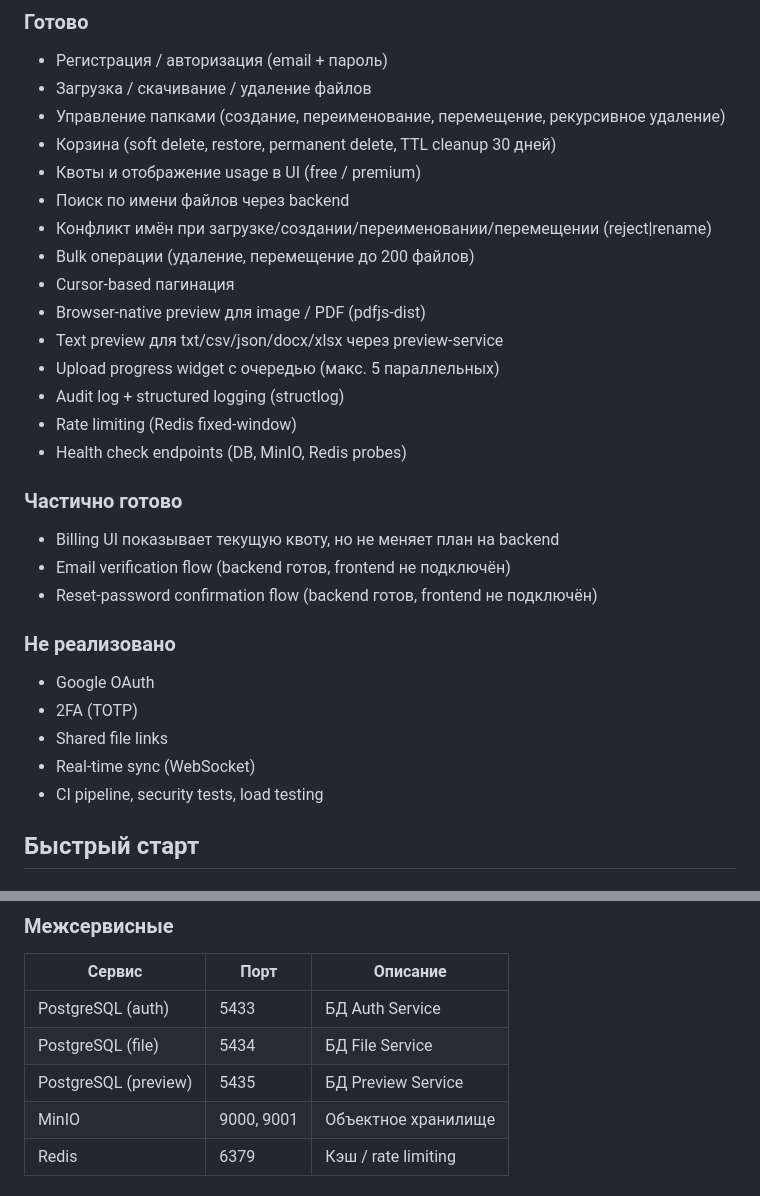
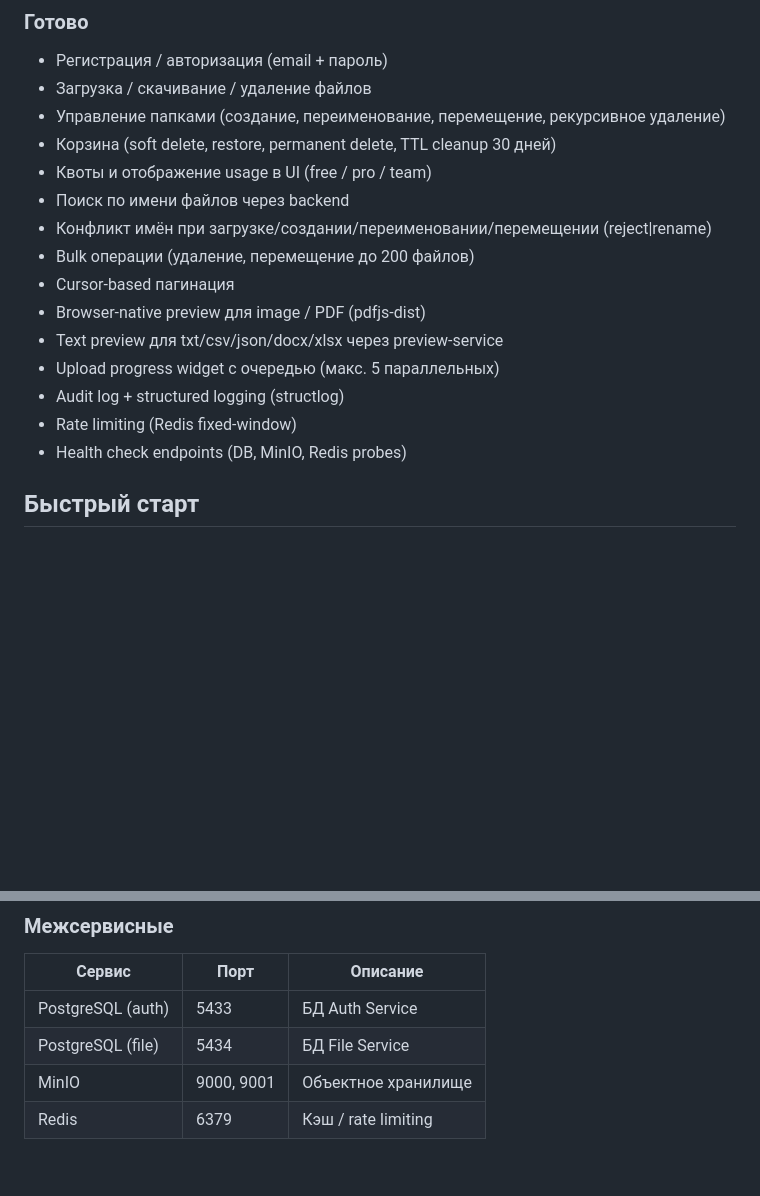
Before and after one commit to belplaton/CFS, a Markdown page: README.md, 2 parts joined by grey strips. GitHub-like rendering; blank space fills up the shorter version.

```diff
--- a/README.md
+++ b/README.md
@@ -9,7 +9,7 @@
 - Загрузка / скачивание / удаление файлов
 - Управление папками (создание, переименование, перемещение, рекурсивное удаление)
 - Корзина (soft delete, restore, permanent delete, TTL cleanup 30 дней)
-- Квоты и отображение usage в UI (free / premium)
+- Квоты и отображение usage в UI (free / pro / team)
 - Поиск по имени файлов через backend
 - Конфликт имён при загрузке/создании/переименовании/перемещении (reject|rename)
 - Bulk операции (удаление, перемещение до 200 файлов)
@@ -20,18 +20,6 @@
 - Audit log + structured logging (structlog)
 - Rate limiting (Redis fixed-window)
 - Health check endpoints (DB, MinIO, Redis probes)
-
-### Частично готово
-- Billing UI показывает текущую квоту, но не меняет план на backend
-- Email verification flow (backend готов, frontend не подключён)
-- Reset-password confirmation flow (backend готов, frontend не подключён)
-
-### Не реализовано
-- Google OAuth
-- 2FA (TOTP)
-- Shared file links
-- Real-time sync (WebSocket)
-- CI pipeline, security tests, load testing
 
 ## Быстрый старт
 
@@ -164,7 +152,6 @@ CloudFileStorage/
 |---|---|---|
 | PostgreSQL (auth) | 5433 | БД Auth Service |
 | PostgreSQL (file) | 5434 | БД File Service |
-| PostgreSQL (preview) | 5435 | БД Preview Service |
 | MinIO | 9000, 9001 | Объектное хранилище |
 | Redis | 6379 | Кэш / rate limiting |
 
```
Also changed, not shown: ARCHITECTURE.md (+0 -5 lines).
